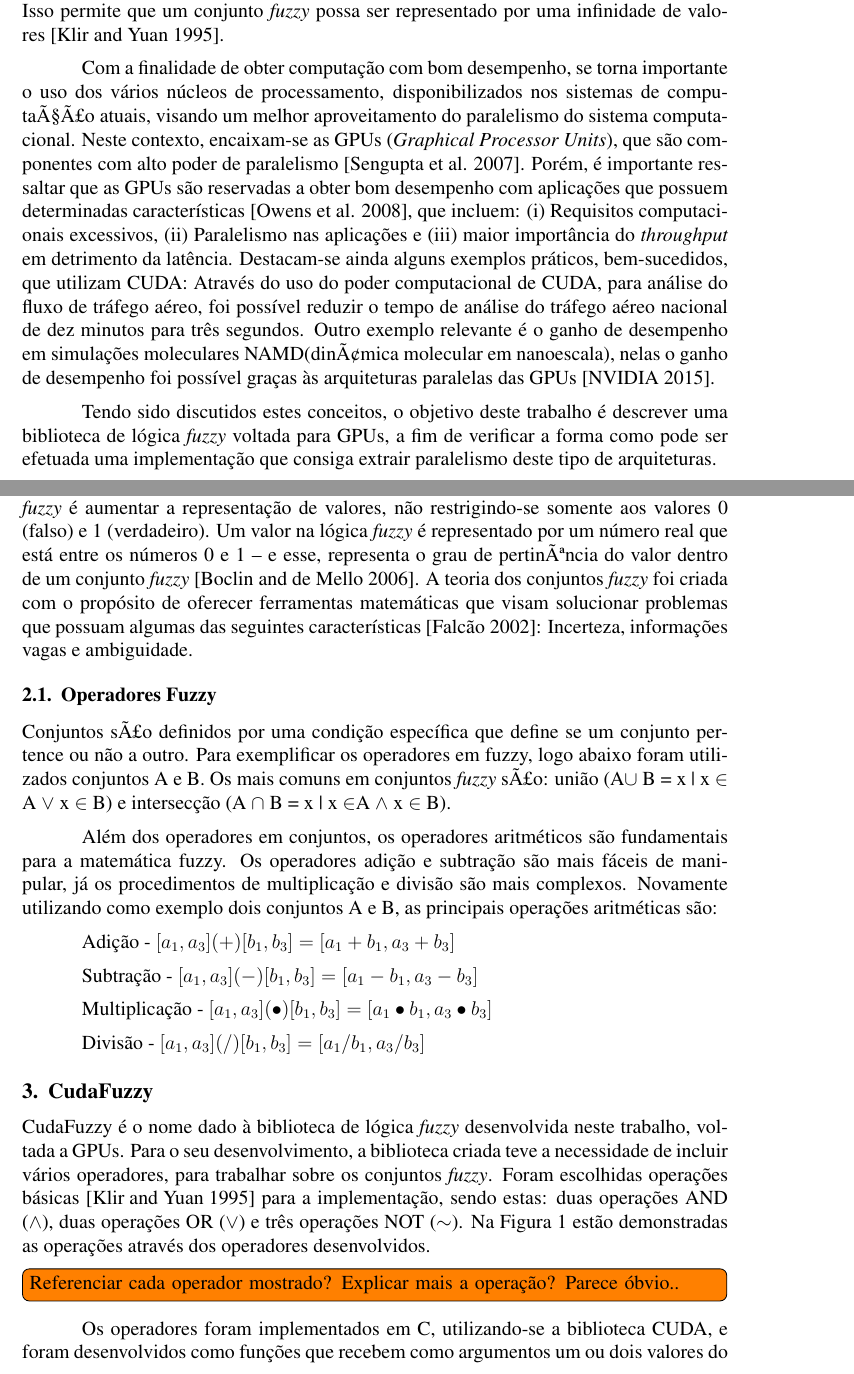
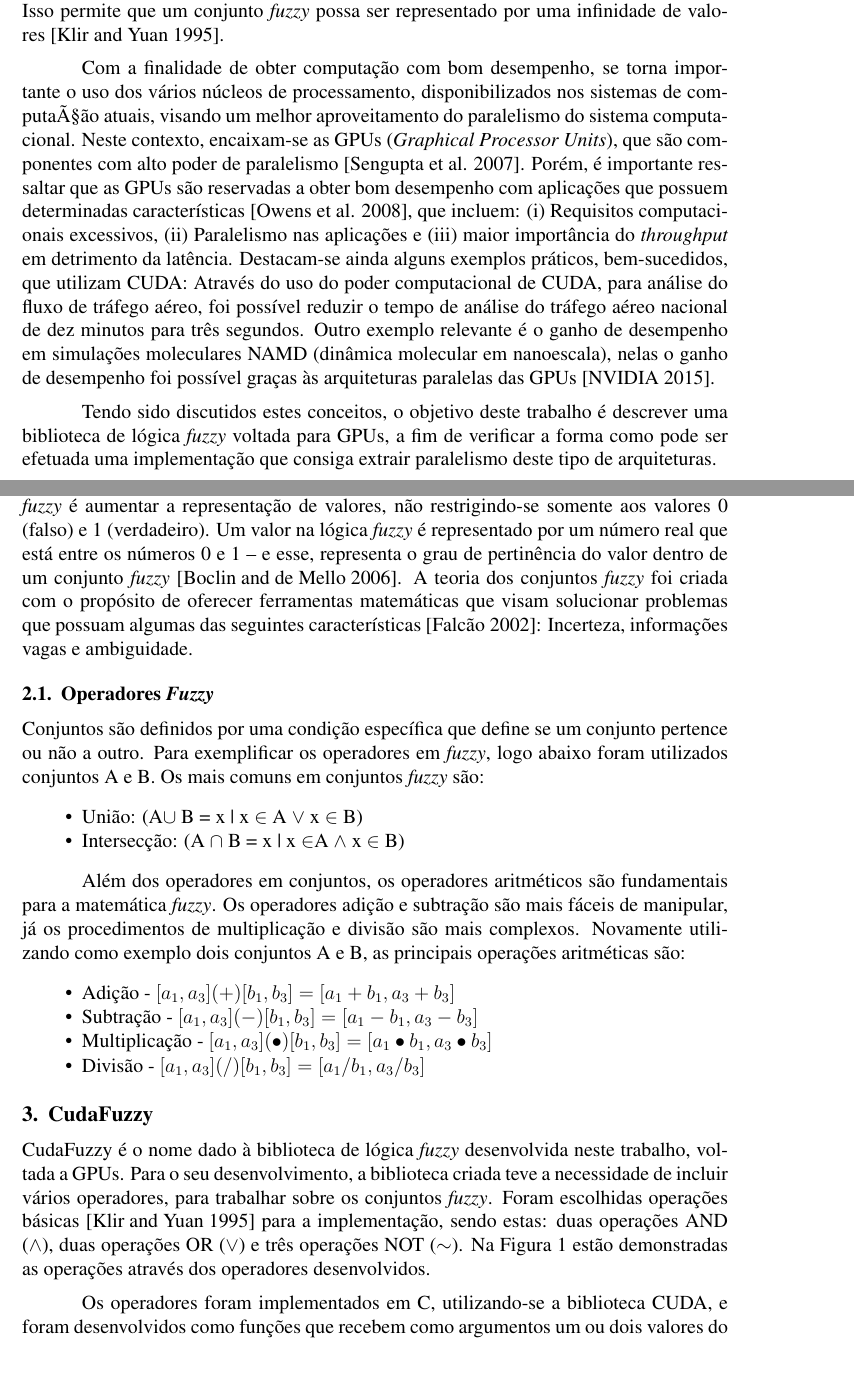
Before and after one commit to compufpel/cuda-fuzzy, a LaTeX paper (article/wscad.tex): two parts of pages 1 and 2 of 5, joined at a grey line, cut so that both start at the same text. Compiled offline with pdfLaTeX.

Commit message:
Correções, e links para os códigos

```diff
--- a/article/wscad.tex
+++ b/article/wscad.tex
@@ -66,14 +66,14 @@ Resumo aqui.
 
 % GPU %
 
-	Com a finalidade de obter computação com bom desempenho, se torna importante o uso dos vários núcleos de processamento, disponibilizados nos sistemas de computaÃ§Ã£o atuais, visando um melhor aproveitamento do paralelismo do sistema computacional. Neste contexto, encaixam-se as GPUs (\textit{Graphical Processor Units}), que são componentes com alto poder de paralelismo~\cite{sengupta:07}. Porém, é importante ressaltar que as GPUs são reservadas a obter bom desempenho com aplicações que possuem determinadas características~\cite{owens:08}, que incluem: (i) Requisitos computacionais excessivos, (ii) Paralelismo nas aplicações e (iii) maior importância do \textit{throughput} em detrimento da latência. Destacam-se ainda alguns exemplos práticos, bem-sucedidos, que utilizam CUDA:
-Através do uso do poder computacional de CUDA, para análise do fluxo de tráfego aéreo, foi possível reduzir o tempo de análise do tráfego aéreo nacional de dez minutos para três segundos. Outro exemplo relevante é o ganho de desempenho em simulações moleculares NAMD(dinÃ¢mica molecular em nanoescala), nelas o ganho de desempenho foi possível graças às arquiteturas paralelas das GPUs~\cite{nvidia:15}.
+	Com a finalidade de obter computação com bom desempenho, se torna importante o uso dos vários núcleos de processamento, disponibilizados nos sistemas de computaÃ§ão atuais, visando um melhor aproveitamento do paralelismo do sistema computacional. Neste contexto, encaixam-se as GPUs (\textit{Graphical Processor Units}), que são componentes com alto poder de paralelismo~\cite{sengupta:07}. Porém, é importante ressaltar que as GPUs são reservadas a obter bom desempenho com aplicações que possuem determinadas características~\cite{owens:08}, que incluem: (i) Requisitos computacionais excessivos, (ii) Paralelismo nas aplicações e (iii) maior importância do \textit{throughput} em detrimento da latência. Destacam-se ainda alguns exemplos práticos, bem-sucedidos, que utilizam CUDA:
+Através do uso do poder computacional de CUDA, para análise do fluxo de tráfego aéreo, foi possível reduzir o tempo de análise do tráfego aéreo nacional de dez minutos para três segundos. Outro exemplo relevante é o ganho de desempenho em simulações moleculares NAMD (dinâmica molecular em nanoescala), nelas o ganho de desempenho foi possível graças às arquiteturas paralelas das GPUs~\cite{nvidia:15}.
 
 % O trabalho - Acredito que deverÃ¡ ser melhor explorado esta parte! Quando os objetivos ficarem mais claros %
 
 	Tendo sido discutidos estes conceitos, o objetivo deste trabalho é descrever uma biblioteca de lógica \textit{fuzzy} voltada para GPUs, a fim de verificar a forma como pode ser efetuada uma implementação que consiga extrair paralelismo deste tipo de arquiteturas.
 
-% DiscussÃ£o sobre a estrutura do artigo.
+% Discussão sobre a estrutura do artigo.
 
 	O restante deste artigo está dividido da seguinte maneira: A seção~\ref{sec:logfuzzy} fala sobre a lógica fuzzy, que é a base para a construção deste trabalho. Na ~\ref{sec:lib}, é descrita a implementação efetuada da biblioteca~\libname. A ~\ref{sec:metodologia} destina-se a explicar a metodologia empregada para a execução de testes na biblioteca. Em~\ref{sec:resultados} são exibidos e discutidos os principais resultados obtidos por este trabalho, de onde se tiram as principais conclusões, observadas na seção~\ref{sec:conclusoes}, a qual ainda mostra possíveis trabalhos futuros. Por fim, nos~\ref{sec:trabalhos} faz-se uma breve discussão sobre os trabalhos que relacionam-se ao escopo deste artigo.
 
@@ -81,29 +81,29 @@ Através do uso do poder computacional de CUDA, para análise do fluxo de tráfe
 \label{sec:logfuzzy}
 
-A lógica \textit{fuzzy} foi criada com base na teoria de conjuntos \textit{fuzzy}. A principal ideia da lógica \textit{fuzzy} é aumentar a representação de valores, não restrigindo-se somente aos valores 0 (falso) e 1 (verdadeiro). Um valor na lógica \textit{fuzzy} é representado por um número real que está entre os números 0 e 1 -- e esse, representa o grau de pertinÃªncia do valor dentro de um conjunto \textit{fuzzy}~\cite{boclin:06}. A teoria dos conjuntos \textit{fuzzy} foi criada com o propósito de oferecer ferramentas matemáticas que visam solucionar problemas que possuam algumas das seguintes características~\cite{falcao:02}: Incerteza, informações vagas e ambiguidade.
+A lógica \textit{fuzzy} foi criada com base na teoria de conjuntos \textit{fuzzy}. A principal ideia da lógica \textit{fuzzy} é aumentar a representação de valores, não restrigindo-se somente aos valores 0 (falso) e 1 (verdadeiro). Um valor na lógica \textit{fuzzy} é representado por um número real que está entre os números 0 e 1 -- e esse, representa o grau de pertinência do valor dentro de um conjunto \textit{fuzzy}~\cite{boclin:06}. A teoria dos conjuntos \textit{fuzzy} foi criada com o propósito de oferecer ferramentas matemáticas que visam solucionar problemas que possuam algumas das seguintes características~\cite{falcao:02}: Incerteza, informações vagas e ambiguidade.
 
 %Lógica fuzzy foi criada com base na teoria de conjuntos Fuzzy, a ideia principal de fuzzy é a seguinte: Um valor é verdadeiro (grau 1) ou falsos (grau 0), sendo que o grau pode variar de 0 a 1. A teoria do conjunto fuzzy foi inventada com o objetivo de oferecer ferramentas matemáticas para solucionar problemas imprecisos ou vagos. Dentre as inúmeras aplicações com lógica fuzzy, o projeto IMMO-RATE, é bastante interessante, pois ele permite análise de sustentabilidade em imóveis, considerando questões chaves específicas que utilizam a lógica fuzzy.
 
-\subsection{Operadores Fuzzy}
-Conjuntos sÃ£o definidos por uma condição específica que define se um conjunto pertence ou não a outro. Para exemplificar os operadores em fuzzy, logo abaixo foram utilizados conjuntos A e B.
-Os mais comuns em conjuntos \textit{fuzzy} sÃ£o: união
-(A\begin{math} \cup \end{math} B ={ x | x \begin{math}\in \end{math} A \begin{math}\vee \end{math} x \begin{math}\in \end{math} B) e intersecção (A \begin{math} \cap \end{math} B =
-x | x \begin{math}\in \end{math}A \begin{math}\wedge \end{math} x \begin{math}\in \end{math} B).
+\subsection{Operadores \textit{Fuzzy}}
+Conjuntos são definidos por uma condição específica que define se um conjunto pertence ou não a outro. Para exemplificar os operadores em \textit{fuzzy}, logo abaixo foram utilizados conjuntos A e B.
+Os mais comuns em conjuntos \textit{fuzzy} são:
 
-Além dos operadores em conjuntos, os operadores aritméticos são fundamentais para a matemática fuzzy. Os operadores adição e subtração são mais fáceis de manipular, já os procedimentos de multiplicação e divisão são mais complexos. Novamente utilizando como exemplo dois conjuntos A e B, as principais operações aritméticas são:
+\begin{itemize}
+	\item União: (A\begin{math} \cup \end{math} B = x | x \begin{math}\in \end{math} A \begin{math}\vee \end{math} x \begin{math}\in \end{math} B)
+	\item Intersecção: (A \begin{math} \cap \end{math} B = x | x \begin{math}\in \end{math}A \begin{math}\wedge \end{math} x \begin{math}\in \end{math} B)
+\end{itemize}
 
-Adição -
+Além dos operadores em conjuntos, os operadores aritméticos são fundamentais para a matemática \textit{fuzzy}. Os operadores adição e subtração são mais fáceis de manipular, já os procedimentos de multiplicação e divisão são mais complexos. Novamente utilizando como exemplo dois conjuntos A e B, as principais operações aritméticas são:
+
+\begin{itemize}
+	\item Adição -
 \begin{math} [{a_1},{a_3}] (+) [{b_1},{b_3}]= [{a_1 + b_1,a_3 + b_3}]  \end{math}
-
-Subtração - \begin{math} [{a_1},{a_3}] (-) [{b_1},{b_3}] = [{a_1 - b_1,a_3 - b_3}]  \end{math}
-
-Multiplicação -
+	\item Subtração - \begin{math} [{a_1},{a_3}] (-) [{b_1},{b_3}] = [{a_1 - b_1,a_3 - b_3}]  \end{math}
+	\item Multiplicação -
 \begin{math} [{a_1},{a_3}] (\bullet) [{b_1},{b_3}]= [{a_1 \bullet b_1,a_3 \bullet b_3}]  \end{math}
-
-Divisão -
+	\item Divisão -
 \begin{math} [{a_1},{a_3}] (/) [{b_1},{b_3}]= [{a_1 / b_1,a_3 / b_3}]  \end{math}
-
-
+\end{itemize}
 
 \section{\libname}
 \label{sec:lib}
@@ -129,4 +128,3 @@ Divisão -
-\todo[inline]{Referenciar cada operador mostrado? Explicar mais a operação? Parece óbvio..}
 
 Os operadores foram implementados em C, utilizando-se a biblioteca CUDA, e foram desenvolvidos como funções que recebem como argumentos um ou dois valores do tipo \texttt{double} (um para operações \texttt{NOT}, e dois para operações \texttt{AND} e \texttt{OR}), sendo esses os operandos e retornando um valor do tipo \texttt{double}, o qual é o resultado da operação. Na Figura~\ref{fig:operation} está exemplificada a implementação da operação \texttt{NOT3}.
 
```
Also changed, not shown: article/wscad.pdf, article/wscad.tex (15 more changed lines), 3 other files.
